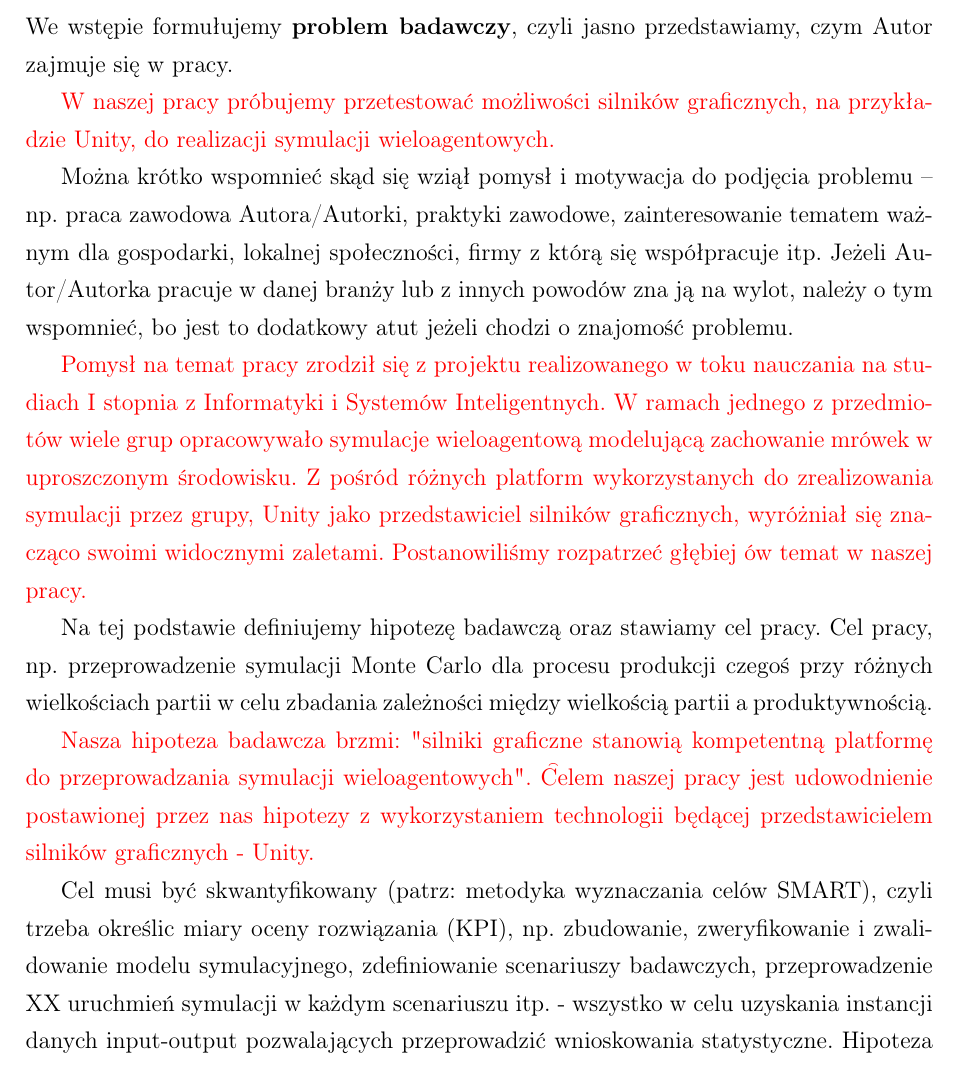
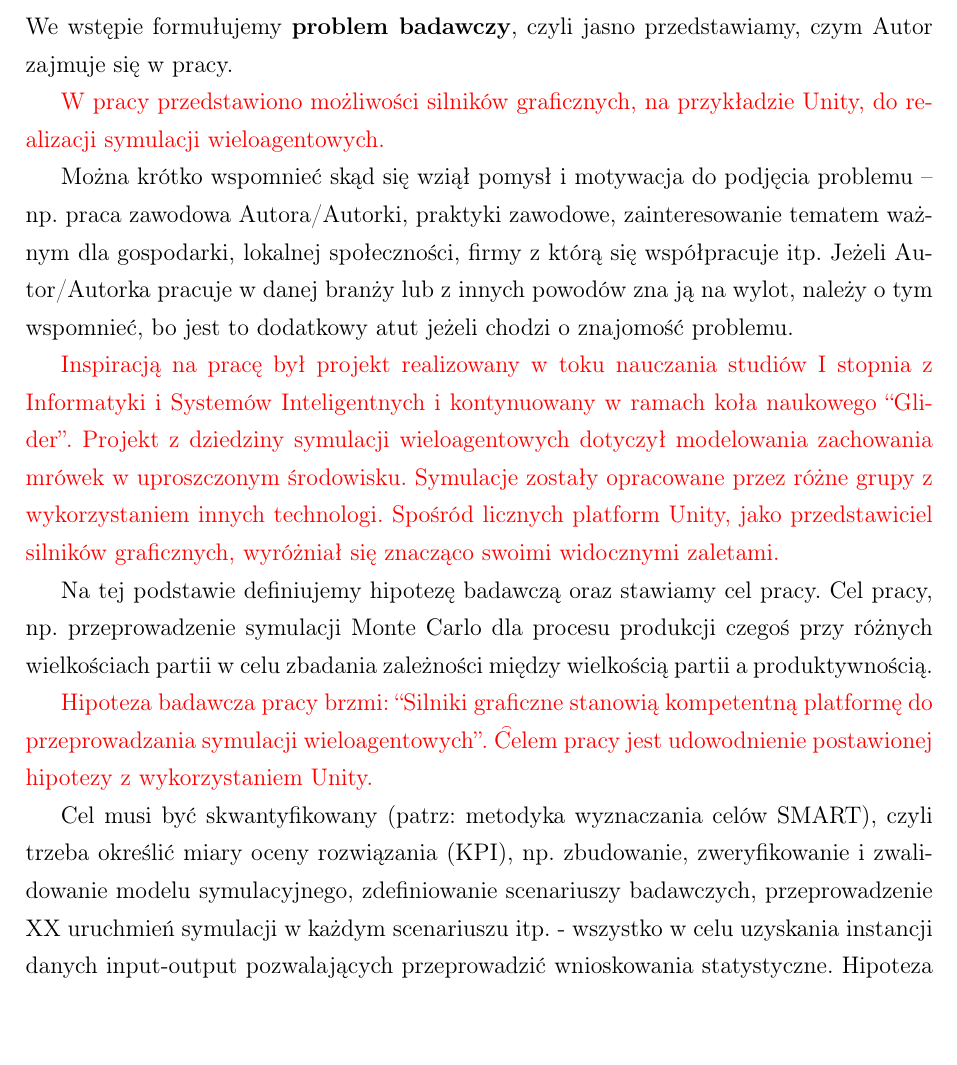
Before and after one commit to CleverLord/Unity-as-Agents-Simulation-modeling-framework, a LaTeX thesis (Bachelor_Thesis__Łazarz_Karpiuk/PRACA_MAIN.tex, which reads Bachelor_Thesis__Łazarz_Karpiuk/tex/10_introduction.tex): part of page 3 of 8, cut so that both start at the same text. Compiled offline with pdfLaTeX.

Commit message:
Redact introduction in paper writing style

```diff
--- a/Bachelor_Thesis__Łazarz_Karpiuk/tex/10_introduction.tex
+++ b/Bachelor_Thesis__Łazarz_Karpiuk/tex/10_introduction.tex
@@ -2,17 +2,17 @@
 
 We wstępie formułujemy \textbf{problem badawczy}, czyli jasno przedstawiamy, czym Autor zajmuje się w pracy.
 
-\added[id=JK]{W naszej pracy próbujemy przetestować możliwości silników graficznych, na przykładzie Unity, do realizacji symulacji wieloagentowych.}
+\added[id=JK]{W pracy przedstawiono możliwości silników graficznych, na przykładzie Unity, do realizacji symulacji wieloagentowych.}
 
 Można krótko wspomnieć skąd się wziął pomysł i motywacja do podjęcia problemu -- np. praca zawodowa Autora/Autorki, praktyki zawodowe, zainteresowanie tematem ważnym dla gospodarki, lokalnej społeczności, firmy z którą się współpracuje itp. Jeżeli Autor/Autorka pracuje w danej branży lub z innych powodów zna ją na wylot, należy o tym wspomnieć, bo jest to dodatkowy atut jeżeli chodzi o znajomość problemu.
 
-\added[id=JK]{Pomysł na temat pracy zrodził się z projektu realizowanego w toku nauczania na studiach I stopnia z Informatyki i Systemów Inteligentnych. W ramach jednego z przedmiotów wiele grup opracowywało symulacje wieloagentową modelującą zachowanie mrówek w uproszczonym środowisku. Z pośród różnych platform wykorzystanych do zrealizowania symulacji przez grupy, Unity jako przedstawiciel silników graficznych, wyróżniał się znacząco swoimi widocznymi zaletami. Postanowiliśmy rozpatrzeć głębiej ów temat w naszej pracy.}
+\added[id=JK]{Inspiracją na pracę był projekt realizowany w toku nauczania studiów I stopnia z Informatyki i Systemów Inteligentnych i kontynuowany w ramach koła naukowego ``Glider''. Projekt z dziedziny symulacji wieloagentowych dotyczył modelowania zachowania mrówek w uproszczonym środowisku. Symulacje zostały opracowane przez różne grupy z wykorzystaniem innych technologi. Spośród licznych platform Unity, jako przedstawiciel silników graficznych, wyróżniał się znacząco swoimi widocznymi zaletami.}
 
 Na tej podstawie definiujemy hipotezę badawczą oraz stawiamy cel pracy. Cel pracy, np. przeprowadzenie symulacji Monte Carlo dla procesu produkcji czegoś przy różnych wielkościach partii w celu zbadania zależności między wielkością partii a produktywnością.
 
-\added[id=JK]{Nasza hipoteza badawcza brzmi: "silniki graficzne stanowią kompetentną platformę do przeprowadzania symulacji wieloagentowych". \t Celem naszej pracy jest udowodnienie postawionej przez nas hipotezy z wykorzystaniem technologii będącej przedstawicielem silników graficznych - Unity.}
+\added[id=JK]{Hipoteza badawcza pracy brzmi: ``Silniki graficzne stanowią kompetentną platformę do przeprowadzania symulacji wieloagentowych''. \t Celem pracy jest udowodnienie postawionej hipotezy z wykorzystaniem Unity.}
 
-Cel musi być skwantyfikowany (patrz: metodyka wyznaczania celów SMART), czyli trzeba określic miary oceny rozwiązania (KPI), np. zbudowanie, zweryfikowanie i zwalidowanie modelu symulacyjnego, zdefiniowanie scenariuszy badawczych, przeprowadzenie XX uruchmień symulacji w każdym scenariuszu itp. - wszystko w celu uzyskania instancji danych input-output pozwalających przeprowadzić wnioskowania statystyczne.
+Cel musi być skwantyfikowany (patrz: metodyka wyznaczania celów SMART), czyli trzeba określić miary oceny rozwiązania (KPI), np. zbudowanie, zweryfikowanie i zwalidowanie modelu symulacyjnego, zdefiniowanie scenariuszy badawczych, przeprowadzenie XX uruchmień symulacji w każdym scenariuszu itp. - wszystko w celu uzyskania instancji danych input-output pozwalających przeprowadzić wnioskowania statystyczne.
 Hipoteza badawcza (teza), czyli podejrzenie, że istnieje jakiś związek między zmiennymi w problemie i chcemy jego istnienie potwierdzić lub mu zaprzeczyć, np. wielkość partii produkcyjnej ma wpływ na średnią dobową produktywność.
 
 Metodą badawczą będzie tutaj eksperyment obliczeniowy z wykorzystaniem modelu symulacyjnego, czyli przeprowadzenie symulacji MC w programie X albo rozwiazanie problemu z wykorzystaniem modelu MIP.
```
Also changed, not shown: Bachelor_Thesis__Łazarz_Karpiuk/PRACA_MAIN.pdf, 3 other files.
